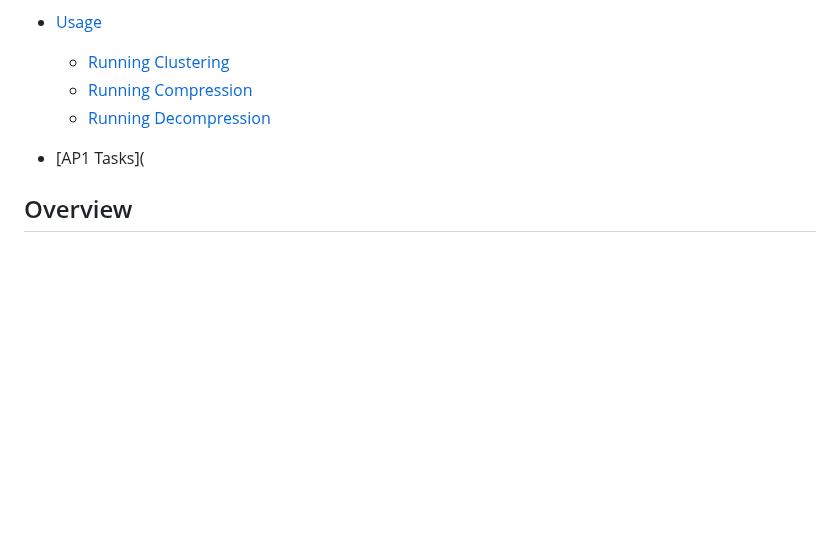
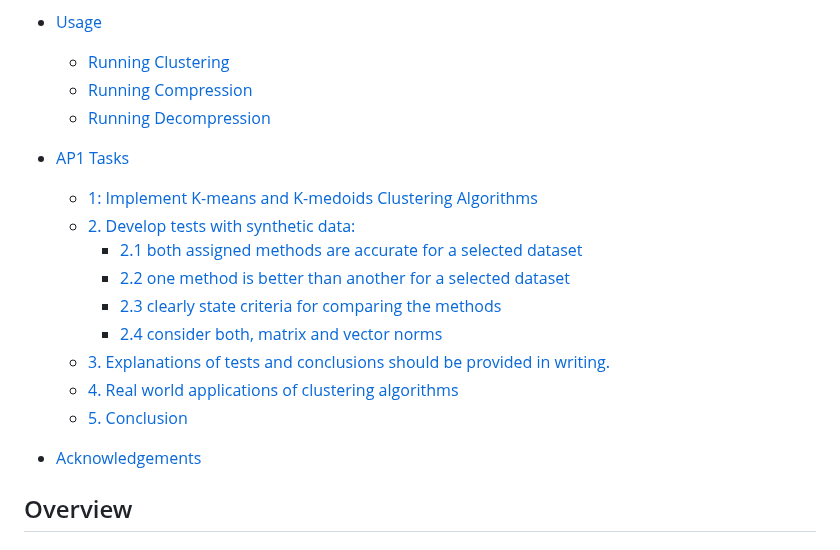
Before and after one commit to qaioz/image_clustering, a Markdown page: README.md, the part around one of its changes. Drawn GitHub-style; blank space fills up the shorter version.

```diff
--- a/README.md
+++ b/README.md
@@ -13,7 +13,19 @@ This project demonstrates image clustering and and it's application in image com
   - [Running Compression](#running-compression)
   - [Running Decompression](#running-decompression)
 
-- [AP1 Tasks](
+- [AP1 Tasks](#ap1-tasks)
+    - [1: Implement K-means and K-medoids Clustering Algorithms](#1-implement-k-means-and-k-medoids-clustering-algorithms)
+    - [2. Develop tests with synthetic data:](#2-develop-tests-with-synthetic-data)
+        - [2.1 both assigned methods are accurate for a selected dataset](#21-both-assigned-methods-are-accurate-for-a-selected-dataset)
+        - [2.2 one method is better than another for a selected dataset](#22-one-method-is-better-than-another-for-a-selected-dataset)
+        - [2.3 clearly state criteria for comparing the methods](#23-clearly-state-criteria-for-comparing-the-methods)
+        - [2.4 consider both, matrix and vector norms](#24-consider-both-matrix-and-vector-norms)
+    - [3. Explanations of tests and conclusions should be provided in writing.](#3-explanations-of-tests-and-conclusions-should-be-provided-in-writing)
+    - [4. Real world applications of clustering algorithms](#4-real-world-applications-of-clustering-algorithms)
+    - [5. Conclusion](#5-conclusion)
+
+- [Acknowledgements](#acknowledgements)
+
 
 ## Overview
 
```
Also changed, not shown: other parts of README.md (+81 -1 lines), for_readme/im6.png (added), for_readme/im7.png (added), for_readme/im8.png (added), 5 other files.
